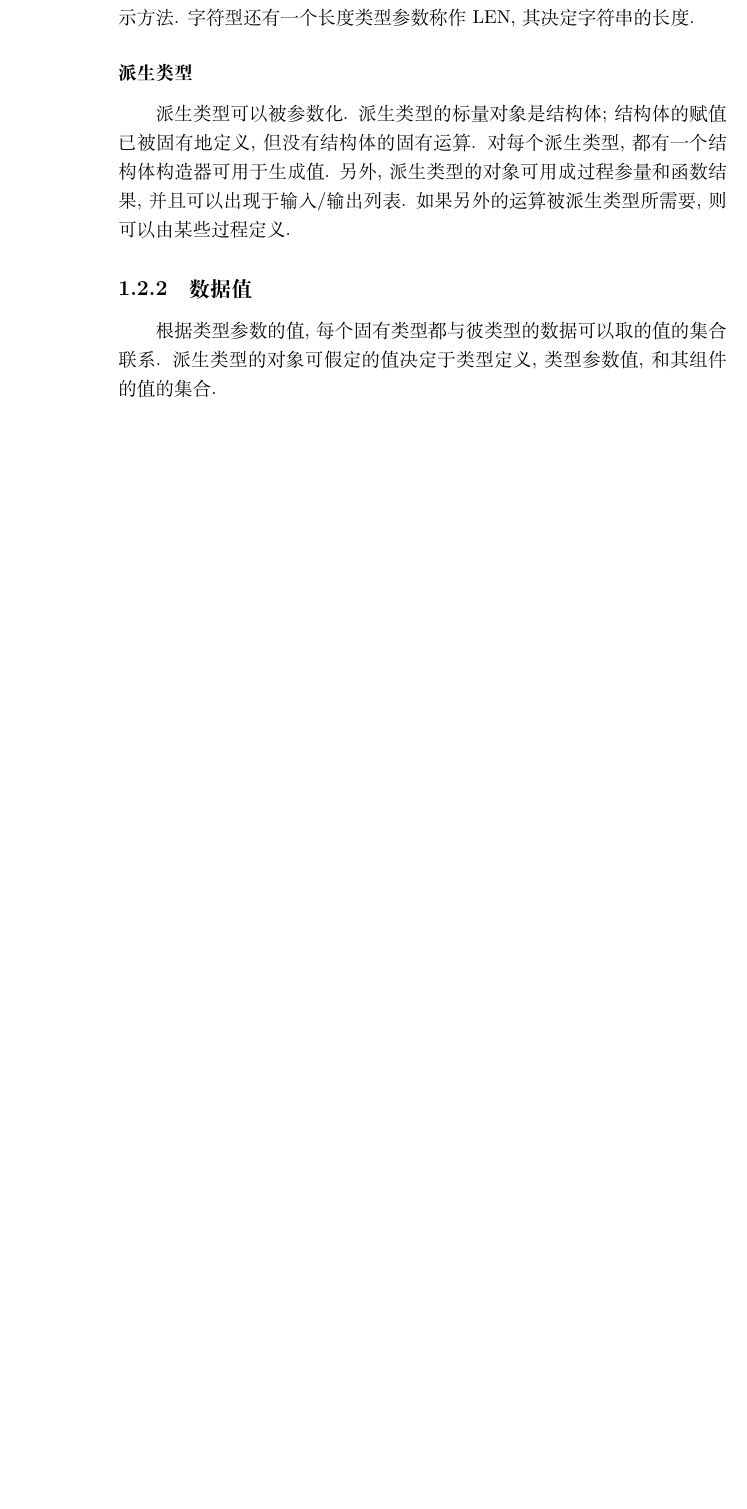
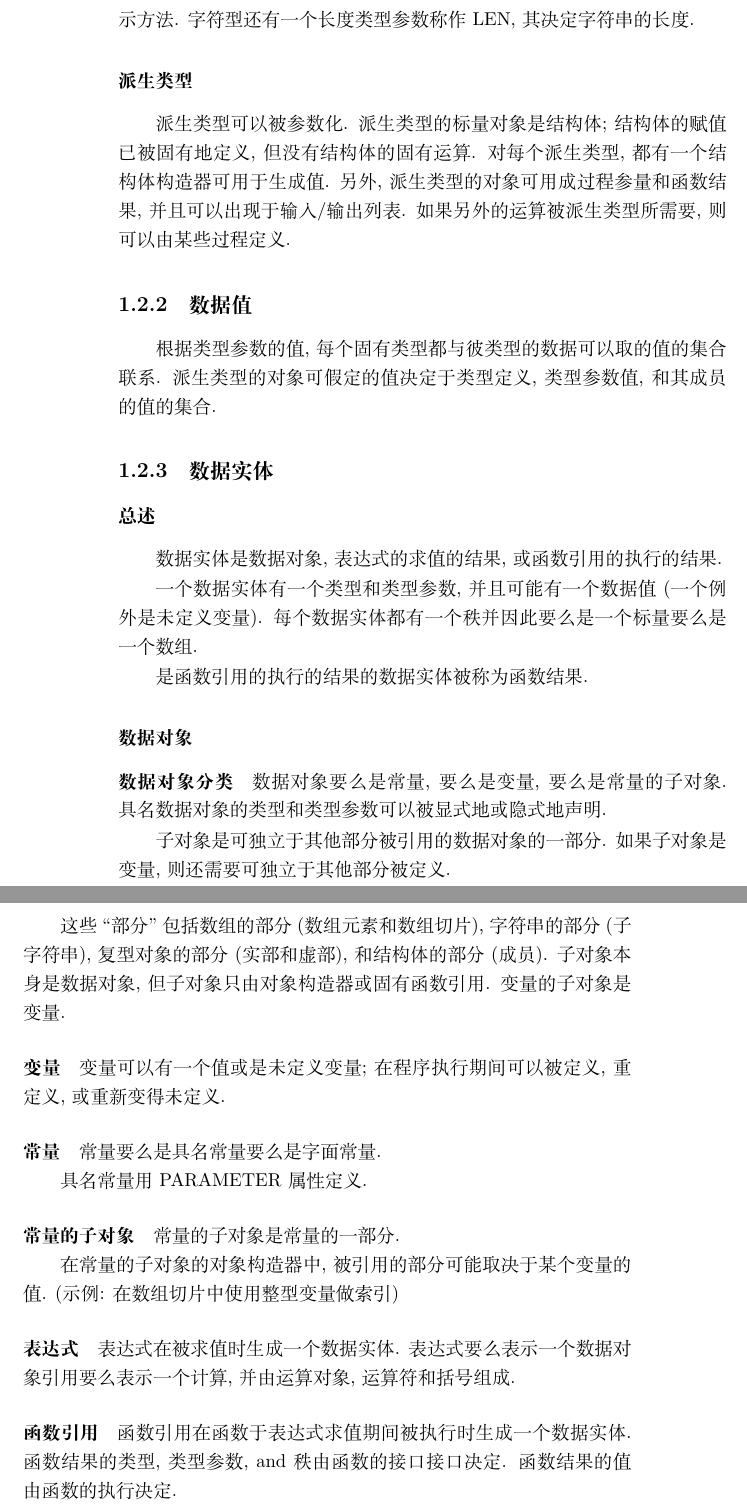
Before and after one commit to GasinAn/AdvForNotes, a LaTeX book (AdvForNotes.tex, which reads fortran_concepts.tex): part of page 6 of 6 before the commit and two parts of pages 6 and 7 of 8 after it, the two joined at a grey line, cut so that both start at the same text, the shorter picture padded with empty space. Compiled offline with XeLaTeX.

Commit message:
add subsec Data entity

```diff
--- a/fortran_concepts.tex
+++ b/fortran_concepts.tex
@@ -36,8 +36,52 @@
 
 \subsubsection{\DerivedType{}}
 
-\DerivedType{}可以被参数化. \DerivedType{}的\Scalar{}\Object{}是\Structure{}; \Structure{}的\Assignment{}已被\Intrinsically{}定义, 但没有\Structure{}的\Intrinsic{}\Operation{}. 对每个\DerivedType{}, 都有一个\StructureConstructor{}可用于生成\Value{}. 另外, \DerivedType{}的\Object{}可用成\Procedure{}\Argument{}和\Function{}\Result{}, 并且可以出现于\Input{}/\Output{}\List{}. 如果另外的\Operation{}被\DerivedType{}所需要, 则可以由某些\Procedure{}定义.
+\DerivedType{}可以被参数化. \DerivedType{}的\Scalar{}\Object{}是\Structure{}; \Structure{}的\Assignment{}已被\Intrinsically{}\Define{}, 但没有\Structure{}的\Intrinsic{}\Operation{}. 对每个\DerivedType{}, 都有一个\StructureConstructor{}可用于生成\Value{}. 另外, \DerivedType{}的\Object{}可用成\Procedure{}\Argument{}和\Function{}\Result{}, 并且可以出现于\Input{}/\Output{}\List{}. 如果另外的\Operation{}被\DerivedType{}所需要, 则可以由某些\Procedure{}\Define{}.
 
-\subsection{\Datum{}\Value{}}
+\subsection{\Data{}\Value{}}
 
-根据\TypeParameter{}的\Value{}, 每个\Intrinsic{}\Type{}都与彼\Type{}的\Datum{}可以取的\Value{}的集合联系. \DerivedType{}的\Object{}可\Assume{}的\Value{}决定于\Type{}定义, \TypeParameter{}\Value{}, 和其\Component{}的\Value{}的集合.
+根据\TypeParameter{}的\Value{}, 每个\Intrinsic{}\Type{}都与彼\Type{}的\Data{}可以取的\Value{}的集合联系. \DerivedType{}的\Object{}可\Assume{}的\Value{}决定于\Type{}\Define{}, \TypeParameter{}\Value{}, 和其\Component{}的\Value{}的集合.
+
+\subsection{\Data{}\Entity{}}
+
+\subsubsection{总述}
+
+\Data{}\Entity{}是\Data{}\Object{}, \Expression{}的\Evaluation{}的\Result{}, 或\Function{}\Reference{}的\Execution{}的\Result{}.
+
+一个\Data{}\Entity{}有一个\Type{}和\TypeParameter{}, 并且可能有一个\Data{}\Value{}(一个例外是\Undefined{}\Variable{}). 每个\Data{}\Entity{}都有一个\Rank{}并因此要么是一个\Scalar{}要么是一个\Array{}.
+
+是\Function{}\Reference{}的\Execution{}的\Result{}的\Data{}\Entity{}被称为\Function{}\Result{}.
+
+\subsubsection{\Data{}\Object{}}
+
+\paragraph{\Data{}\Object{}分类}
+
+\Data{}\Object{}要么是\Constant{}, 要么是\Variable{}, 要么是\Constant{}的\Subobject{}. \Named{}\Data{}\Object{}的\Type{}和\TypeParameter{}可以被\Explicitly{}或\Implicitly{}\Specify{}.
+
+\Subobject{}是可独立于其他\Portion{}被\Reference{}的\Data{}\Object{}的一\Portion{}. 如果\Subobject{}是\Variable{}, 则还需要可独立于其他\Portion{}被\Define{}.
+
+这些``\Portion{}''包括\Array{}的\Portion{}(\ArrayElement{}和\ArraySection{}), \CharacterString{}的\Portion{}(\Substring{}), \ComplexType{}\Object{}的\Portion{}(实部和虚部), 和\Structure{}的\Portion{}(\Component{}). \Subobject{}本身是\Data{}\Object{}, 但\Subobject{}只由\ObjectDesignator{}或\Intrinsic{}\Function{}\Reference{}. \Variable{}的\Subobject{}是\Variable{}.
+
+\paragraph{\Variable{}}
+
+\Variable{}可以有一个\Value{}或是\Undefined{}\Variable{}; 在\Program{}\Execution{}期间可以被\Define{}, \Redefine{}, 或重新变得\Undefined{}.
+
+\paragraph{\Constant{}}
+
+\Constant{}要么是\Named{}\Constant{}要么是\Literal{}\Constant{}.
+
+\Named{}\Constant{}用 PARAMETER \Attribute{}定义.
+
+\paragraph{\Constant{}的\Subobject{}}
+
+\Constant{}的\Subobject{}是\Constant{}的一\Portion{}.
+
+在\Constant{}的\Subobject{}的\ObjectDesignator{}中, 被\Reference{}的\Portion{}可能取决于某个\Variable{}的\Value{}. (示例: 在\ArraySection{}中使用\IntegerType{}\Variable{}做\Index{})
+
+\paragraph{\Expression{}}
+
+\Expression{}在被\Evaluate{}时生成一个\Data{}\Entity{}. \Expression{}要么表示一个\Data{}\Object{}\Reference{}要么表示一个计算, 并由\Operand{}, \Operator{}和括号组成.
+
+\paragraph{\Function{}\Reference{}}
+
+\Function{}\Reference{}在\Function{}于\Expression{}\Evaluation{}期间被\Execute{}时生成一个\Data{}\Entity{}. \Function{}\Result{}的\Type{}, \TypeParameter{}, and \Rank{}由\Function{}的接口\Interface{}决定. \Function{}\Result{}的\Value{}由\Function{}的\Execution{}决定.
```
Also changed, not shown: translation.tex (+33 -2 lines), fortran_concepts.tex (8 more changed lines).
